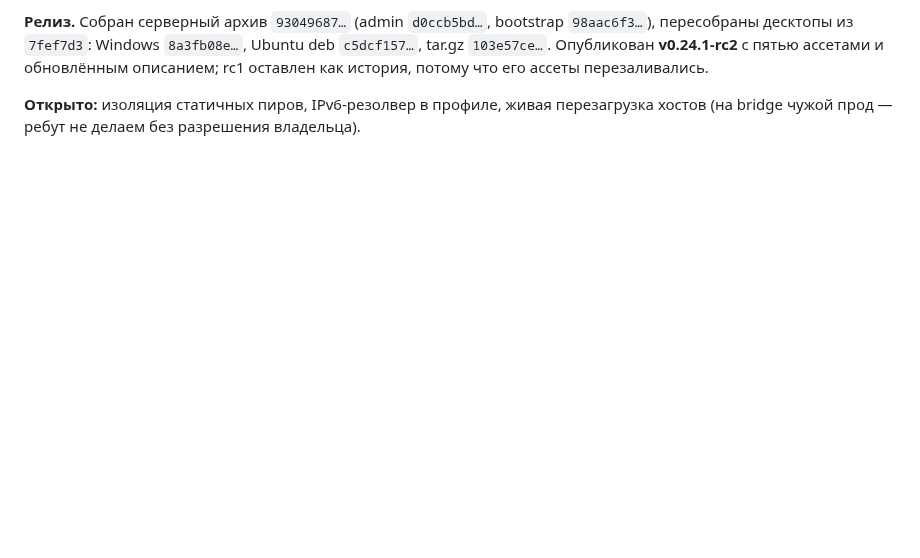
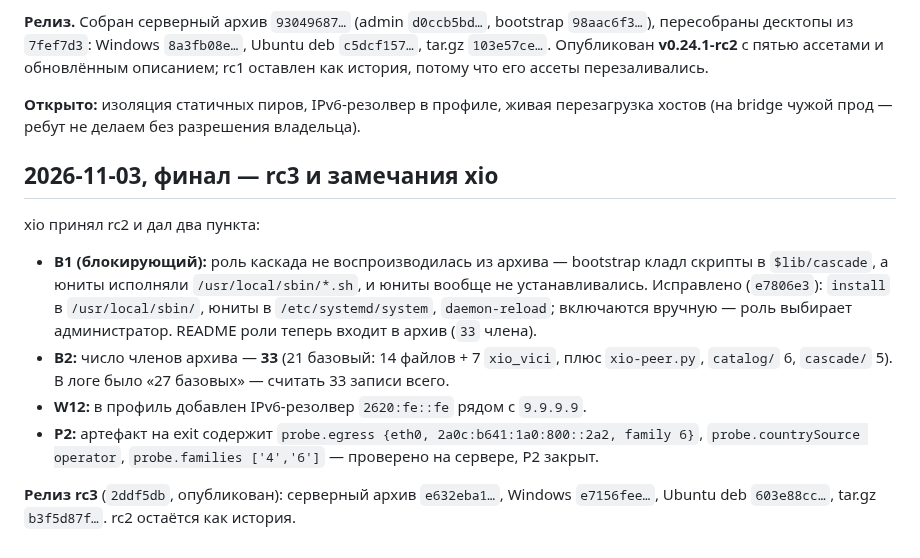
Before and after one commit to rukazax/xio_vpn, a Markdown page: work/xio-joint-log.md, the part around the change. GitHub-like rendering; blank space fills up the shorter version.

Commit message:
work: log rc3, cascade role install and P2 artifact evidence

```diff
--- a/work/xio-joint-log.md
+++ b/work/xio-joint-log.md
@@ -117,3 +117,21 @@ IPv6-резолвер в профиле (`DNS = 9.9.9.9`) — решения в
 
 **Открыто:** изоляция статичных пиров, IPv6-резолвер в профиле, живая перезагрузка хостов
 (на bridge чужой прод — ребут не делаем без разрешения владельца).
+
+
+## 2026-11-03, финал — rc3 и замечания xio
+
+xio принял rc2 и дал два пункта:
+- **B1 (блокирующий):** роль каскада не воспроизводилась из архива — bootstrap кладл скрипты в
+  `$lib/cascade`, а юниты исполняли `/usr/local/sbin/*.sh`, и юниты вообще не устанавливались.
+  Исправлено (`e7806e3`): `install` в `/usr/local/sbin/`, юниты в `/etc/systemd/system`,
+  `daemon-reload`; включаются вручную — роль выбирает администратор. README роли теперь входит
+  в архив (`33` члена).
+- **B2:** число членов архива — **33** (21 базовый: 14 файлов + 7 `xio_vici`, плюс `xio-peer.py`,
+  `catalog/` 6, `cascade/` 5). В логе было «27 базовых» — считать 33 записи всего.
+- **W12:** в профиль добавлен IPv6-резолвер `2620:fe::fe` рядом с `9.9.9.9`.
+- **P2:** артефакт на exit содержит `probe.egress {eth0, 2a0c:b641:1a0:800::2a2, family 6}`,
+  `probe.countrySource operator`, `probe.families ['4','6']` — проверено на сервере, P2 закрыт.
+
+**Релиз rc3** (`2ddf5db`, опубликован): серверный архив `e632eba1…`, Windows `e7156fee…`,
+Ubuntu deb `603e88cc…`, tar.gz `b3f5d87f…`. rc2 остаётся как история.
```
